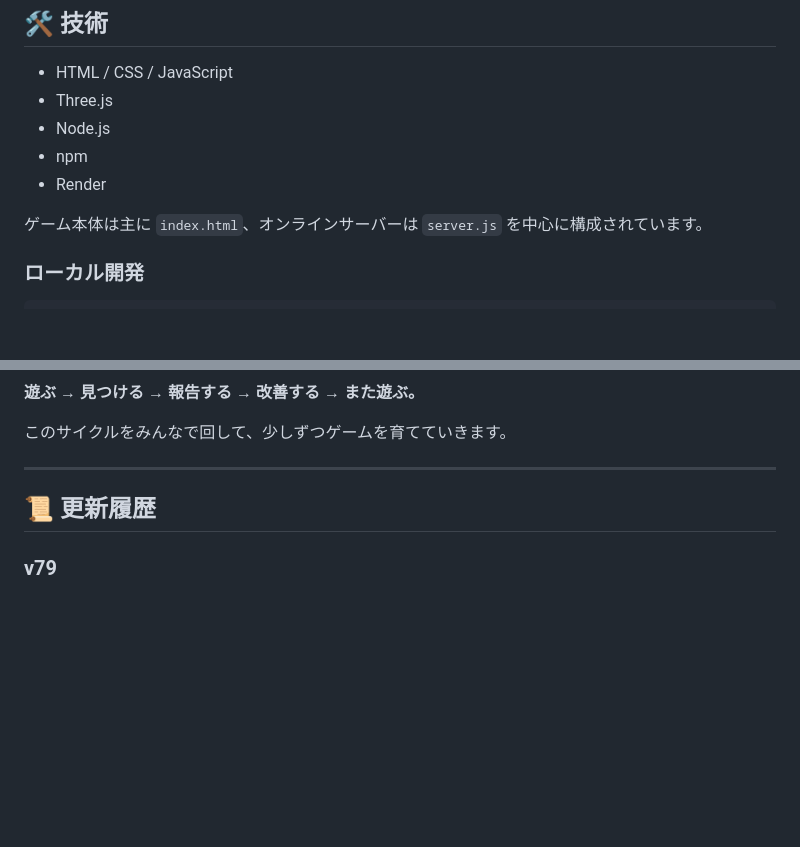
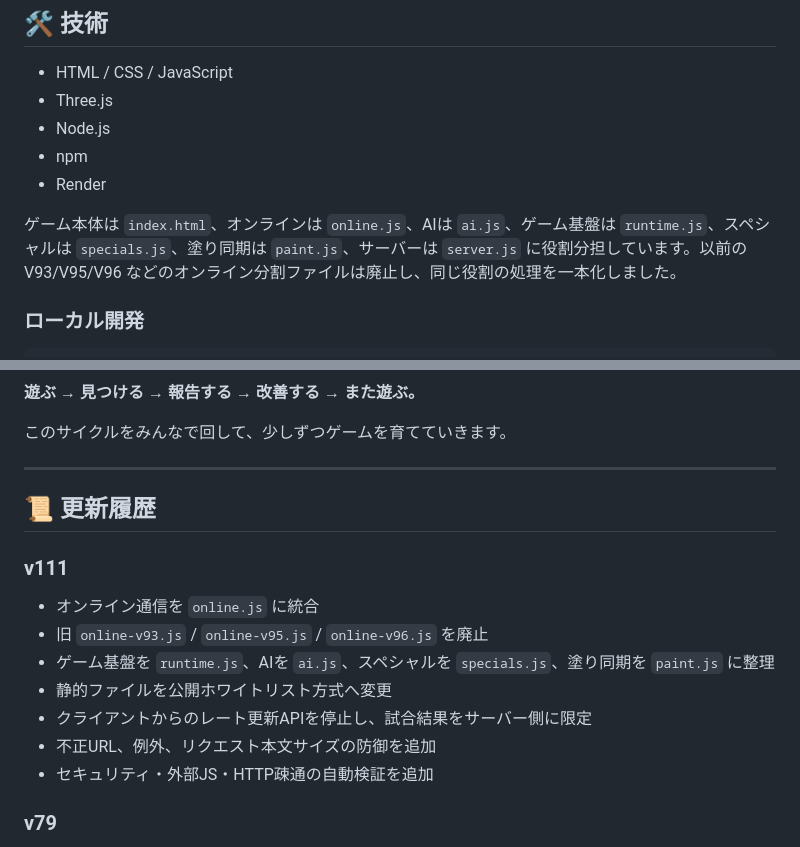
Before and after one commit to zasian-0605/splatoon-online, a Markdown page: README.md, 2 parts joined by grey strips. GitHub-like rendering; blank space fills up the shorter version.

Commit message:
V111: document consolidated final architecture

```diff
--- a/README.md
+++ b/README.md
@@ -88,7 +88,7 @@ Issueで問題や提案を共有してから大きな変更を始める、とい
 - npm
 - Render
 
-ゲーム本体は主に `index.html`、オンラインサーバーは `server.js` を中心に構成されています。
+ゲーム本体は `index.html`、オンラインは `online.js`、AIは `ai.js`、ゲーム基盤は `runtime.js`、スペシャルは `specials.js`、塗り同期は `paint.js`、サーバーは `server.js` に役割分担しています。以前の V93/V95/V96 などのオンライン分割ファイルは廃止し、同じ役割の処理を一本化しました。
 
 ### ローカル開発
 
@@ -130,6 +130,15 @@ npm run validate
 
 ## 📜 更新履歴
 
+### v111
+- オンライン通信を `online.js` に統合
+- 旧 `online-v93.js` / `online-v95.js` / `online-v96.js` を廃止
+- ゲーム基盤を `runtime.js`、AIを `ai.js`、スペシャルを `specials.js`、塗り同期を `paint.js` に整理
+- 静的ファイルを公開ホワイトリスト方式へ変更
+- クライアントからのレート更新APIを停止し、試合結果をサーバー側に限定
+- 不正URL、例外、リクエスト本文サイズの防御を追加
+- セキュリティ・外部JS・HTTP疎通の自動検証を追加
+
 ### v79
 - 通常射撃を水平発射に統一
 - 直進区間を射程の45%（最大7.5）に統一し、その後に重力を開始
```
